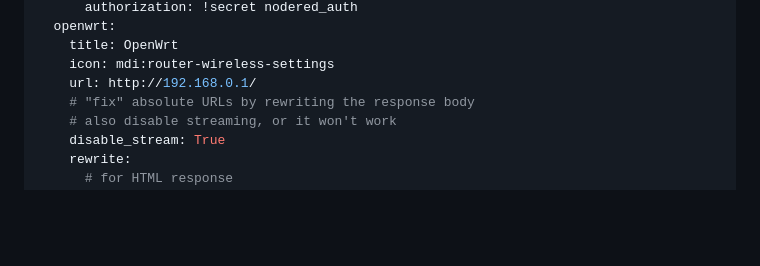
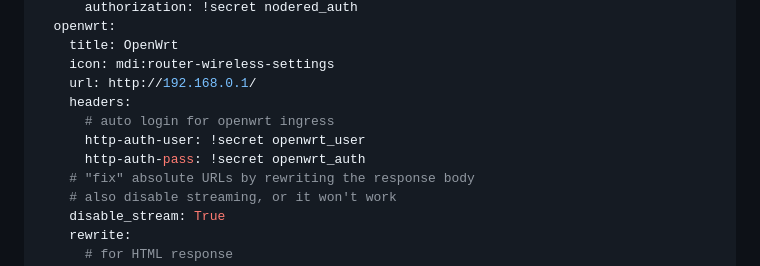
Before and after one commit to lovelylain/hass_ingress, a Markdown page: README.md, the part around the change. Rendered like a GitHub page; blank space fills up the shorter version.

Commit message:
auto login for openwrt ingress

```diff
--- a/README.md
+++ b/README.md
@@ -62,6 +62,10 @@ ingress:
     title: OpenWrt
     icon: mdi:router-wireless-settings
     url: http://192.168.0.1/
+    headers:
+      # auto login for openwrt ingress
+      http-auth-user: !secret openwrt_user
+      http-auth-pass: !secret openwrt_auth
     # "fix" absolute URLs by rewriting the response body
     # also disable streaming, or it won't work
     disable_stream: True
```
